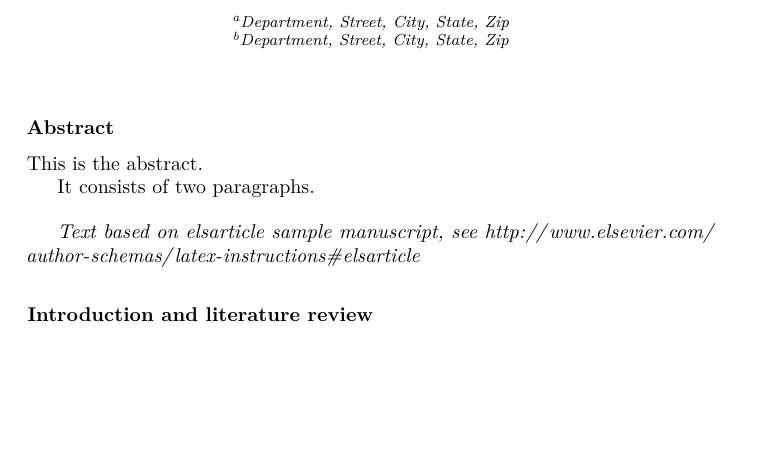
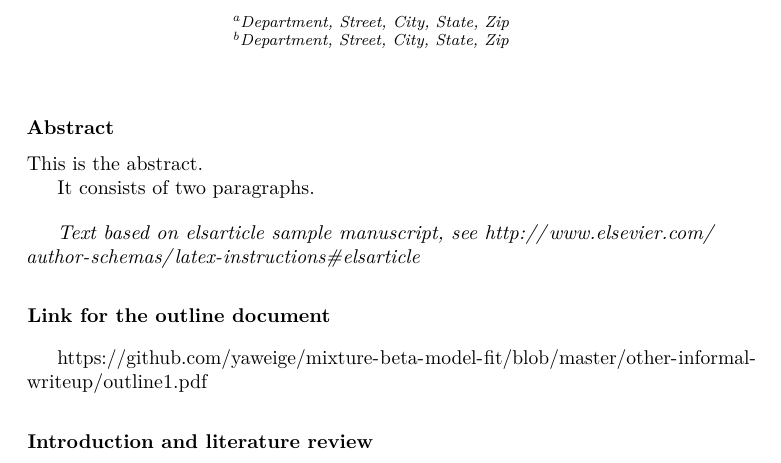
Before and after one commit to yaweige/mixture-beta-model-fit, an R Markdown document (writeup/writeup.Rmd): part of page 1 of 5, cut so that both start at the same text, the shorter picture padded with empty space. The pictures show the output file writeup/writeup.pdf that the author committed with the source.

Commit message:
include a link

```diff
--- a/writeup/writeup.Rmd
+++ b/writeup/writeup.Rmd
@@ -37,6 +37,9 @@ header-includes:
 _Text based on elsarticle sample manuscript, see [http://www.elsevier.com/author-schemas/latex-instructions#elsarticle](http://www.elsevier.com/author-schemas/latex-instructions#elsarticle)_
 
 
+Link for the outline document
+=============================
+[https://github.com/yaweige/mixture-beta-model-fit/blob/master/other-informal-writeup/outline1.pdf](https://github.com/yaweige/mixture-beta-model-fit/blob/master/other-informal-writeup/outline1.pdf)
 
 Introduction and literature review
 ====================================
```
Also changed, not shown: writeup/writeup.pdf, writeup/writeup.tex (added).
